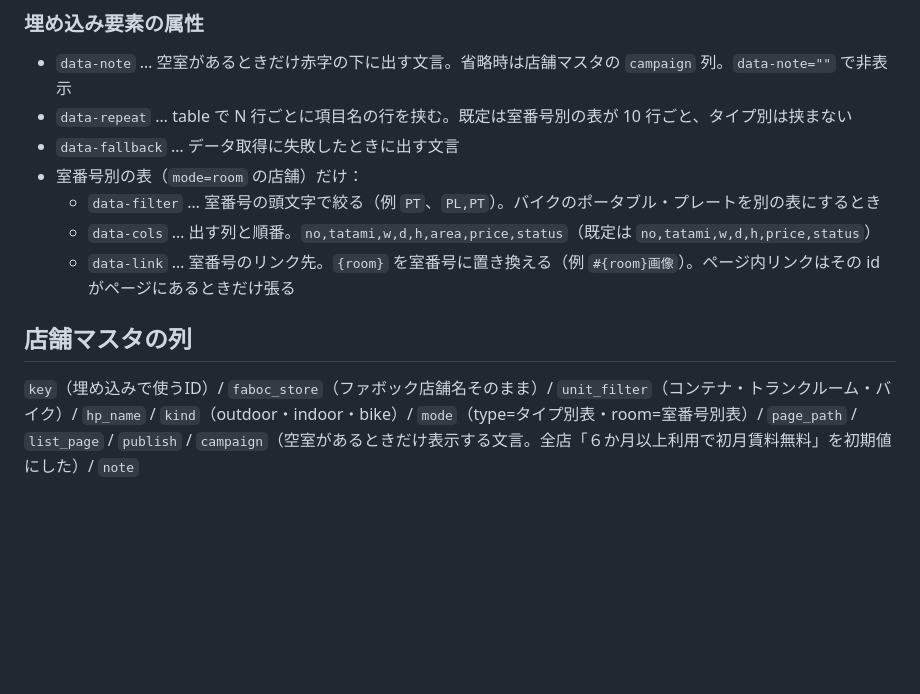
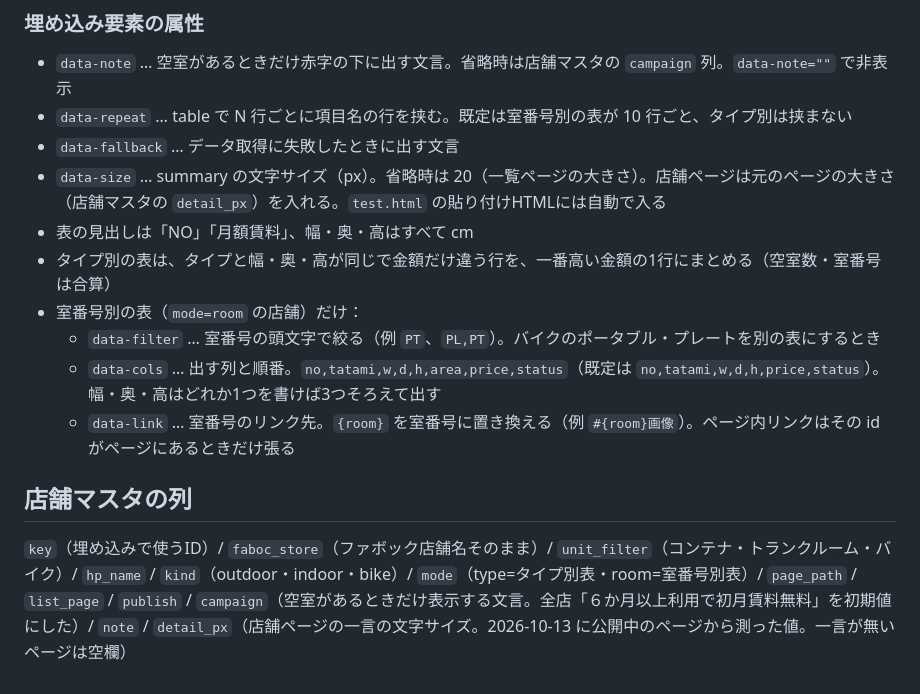
Before and after one commit to amitsu-gith/sunly-vacancy, a Markdown page: README.md, the part around the change. Rendered like a GitHub page; blank space fills up the shorter version.

Commit message:
README に data-size・detail_px・見出しと行のまとめ方を追記
Co-Authored-By: Claude Opus 5.5 <noreply@anthropic.com>

```diff
--- a/README.md
+++ b/README.md
@@ -37,12 +37,16 @@
 - `data-note` … 空室があるときだけ赤字の下に出す文言。省略時は店舗マスタの `campaign` 列。`data-note=""` で非表示
 - `data-repeat` … table で N 行ごとに項目名の行を挟む。既定は室番号別の表が 10 行ごと、タイプ別は挟まない
 - `data-fallback` … データ取得に失敗したときに出す文言
+- `data-size` … summary の文字サイズ（px）。省略時は 20（一覧ページの大きさ）。店舗ページは元のページの大きさ（店舗マスタの `detail_px`）を入れる。`test.html` の貼り付けHTMLには自動で入る
+- 表の見出しは「NO」「月額賃料」、幅・奥・高はすべて cm
+- タイプ別の表は、タイプと幅・奥・高が同じで金額だけ違う行を、一番高い金額の1行にまとめる（空室数・室番号は合算）
 - 室番号別の表（`mode=room` の店舗）だけ：
   - `data-filter` … 室番号の頭文字で絞る（例 `PT`、`PL,PT`）。バイクのポータブル・プレートを別の表にするとき
-  - `data-cols` … 出す列と順番。`no,tatami,w,d,h,area,price,status`（既定は `no,tatami,w,d,h,price,status`）
+  - `data-cols` … 出す列と順番。`no,tatami,w,d,h,area,price,status`（既定は `no,tatami,w,d,h,price,status`）。幅・奥・高はどれか1つを書けば3つそろえて出す
   - `data-link` … 室番号のリンク先。`{room}` を室番号に置き換える（例 `#{room}画像`）。ページ内リンクはその id がページにあるときだけ張る
 
 ## 店舗マスタの列
 `key`（埋め込みで使うID）/ `faboc_store`（ファボック店舗名そのまま）/ `unit_filter`（コンテナ・トランクルーム・バイク）/
 `hp_name` / `kind`（outdoor・indoor・bike）/ `mode`（type=タイプ別表・room=室番号別表）/ `page_path` / `list_page` / `publish` /
-`campaign`（空室があるときだけ表示する文言。全店「６か月以上利用で初月賃料無料」を初期値にした）/ `note`
+`campaign`（空室があるときだけ表示する文言。全店「６か月以上利用で初月賃料無料」を初期値にした）/ `note` /
+`detail_px`（店舗ページの一言の文字サイズ。2026-10-13 に公開中のページから測った値。一言が無いページは空欄）
```
